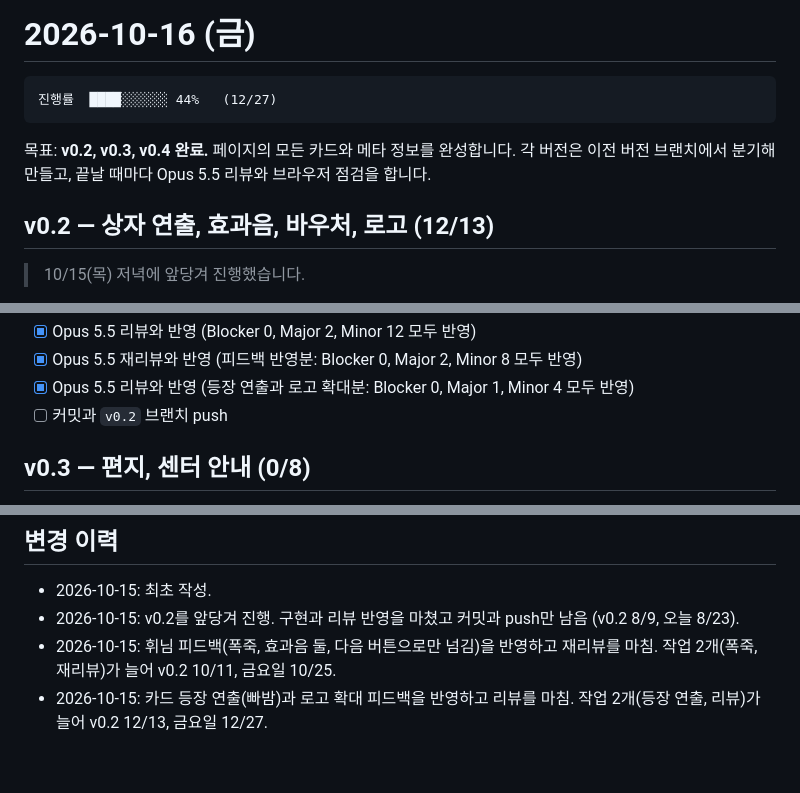
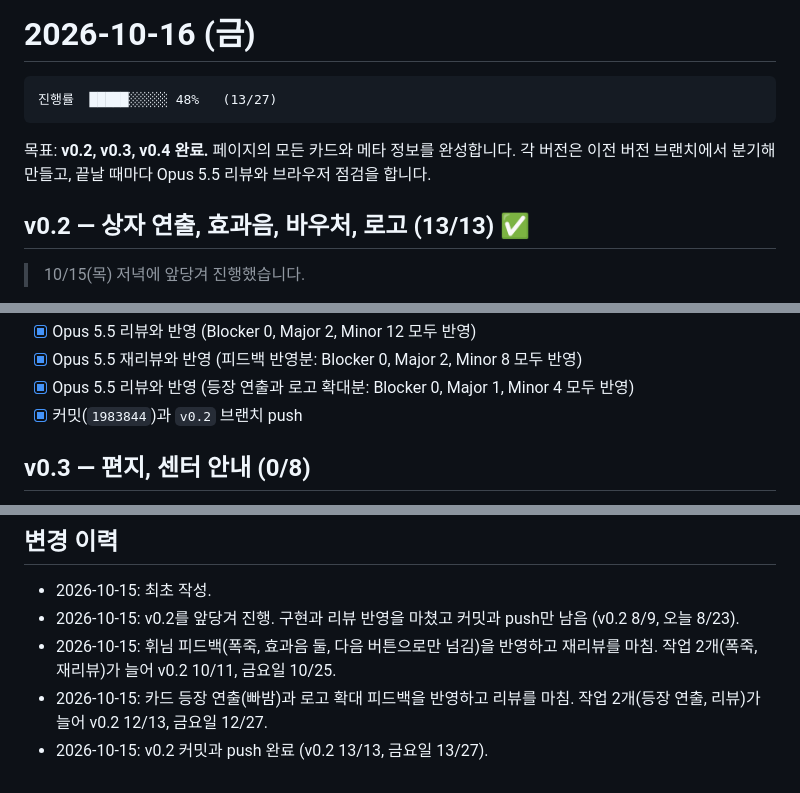
Before and after one commit to rang0616/demo_page, a Markdown page: schedule/2026-10-16.md, 3 parts joined by grey strips. Drawn GitHub-style.

````diff
--- a/schedule/2026-10-16.md
+++ b/schedule/2026-10-16.md
@@ -1,13 +1,13 @@
 # 2026-10-16 (금)
 
 ```
-진행률  ████░░░░░░ 44%   (12/27)
+진행률  █████░░░░░ 48%   (13/27)
 ```
 
 목표: **v0.2, v0.3, v0.4 완료.** 페이지의 모든 카드와 메타 정보를 완성합니다.
 각 버전은 이전 버전 브랜치에서 분기해 만들고, 끝날 때마다 Opus 5.5 리뷰와 브라우저 점검을 합니다.
 
-## v0.2 — 상자 연출, 효과음, 바우처, 로고 (12/13)
+## v0.2 — 상자 연출, 효과음, 바우처, 로고 (13/13) ✅
 
 > 10/15(목) 저녁에 앞당겨 진행했습니다.
 
@@ -23,7 +23,7 @@
 - [x] Opus 5.5 리뷰와 반영 (Blocker 0, Major 2, Minor 12 모두 반영)
 - [x] Opus 5.5 재리뷰와 반영 (피드백 반영분: Blocker 0, Major 2, Minor 8 모두 반영)
 - [x] Opus 5.5 리뷰와 반영 (등장 연출과 로고 확대분: Blocker 0, Major 1, Minor 4 모두 반영)
-- [ ] 커밋과 `v0.2` 브랜치 push
+- [x] 커밋(`1983844`)과 `v0.2` 브랜치 push
 
 ## v0.3 — 편지, 센터 안내 (0/8)
 
@@ -62,3 +62,4 @@
 - 2026-10-15: v0.2를 앞당겨 진행. 구현과 리뷰 반영을 마쳤고 커밋과 push만 남음 (v0.2 8/9, 오늘 8/23).
 - 2026-10-15: 휘님 피드백(폭죽, 효과음 둘, 다음 버튼으로만 넘김)을 반영하고 재리뷰를 마침. 작업 2개(폭죽, 재리뷰)가 늘어 v0.2 10/11, 금요일 10/25.
 - 2026-10-15: 카드 등장 연출(빠밤)과 로고 확대 피드백을 반영하고 리뷰를 마침. 작업 2개(등장 연출, 리뷰)가 늘어 v0.2 12/13, 금요일 12/27.
+- 2026-10-15: v0.2 커밋과 push 완료 (v0.2 13/13, 금요일 13/27).
````
Also changed, not shown: design/CHANGELOG.md (+3 -3 lines), schedule/README.md (+4 -4 lines).
